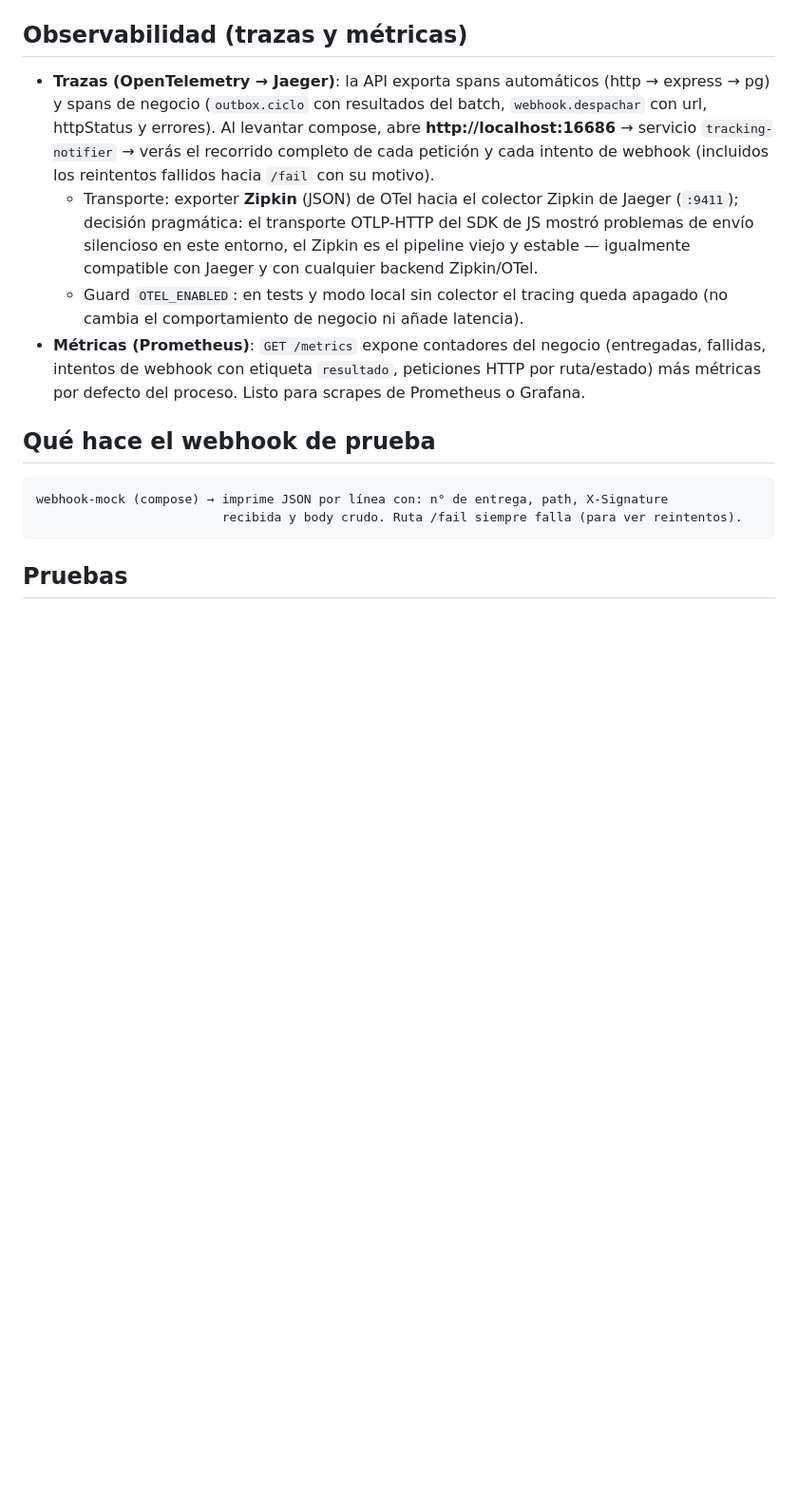
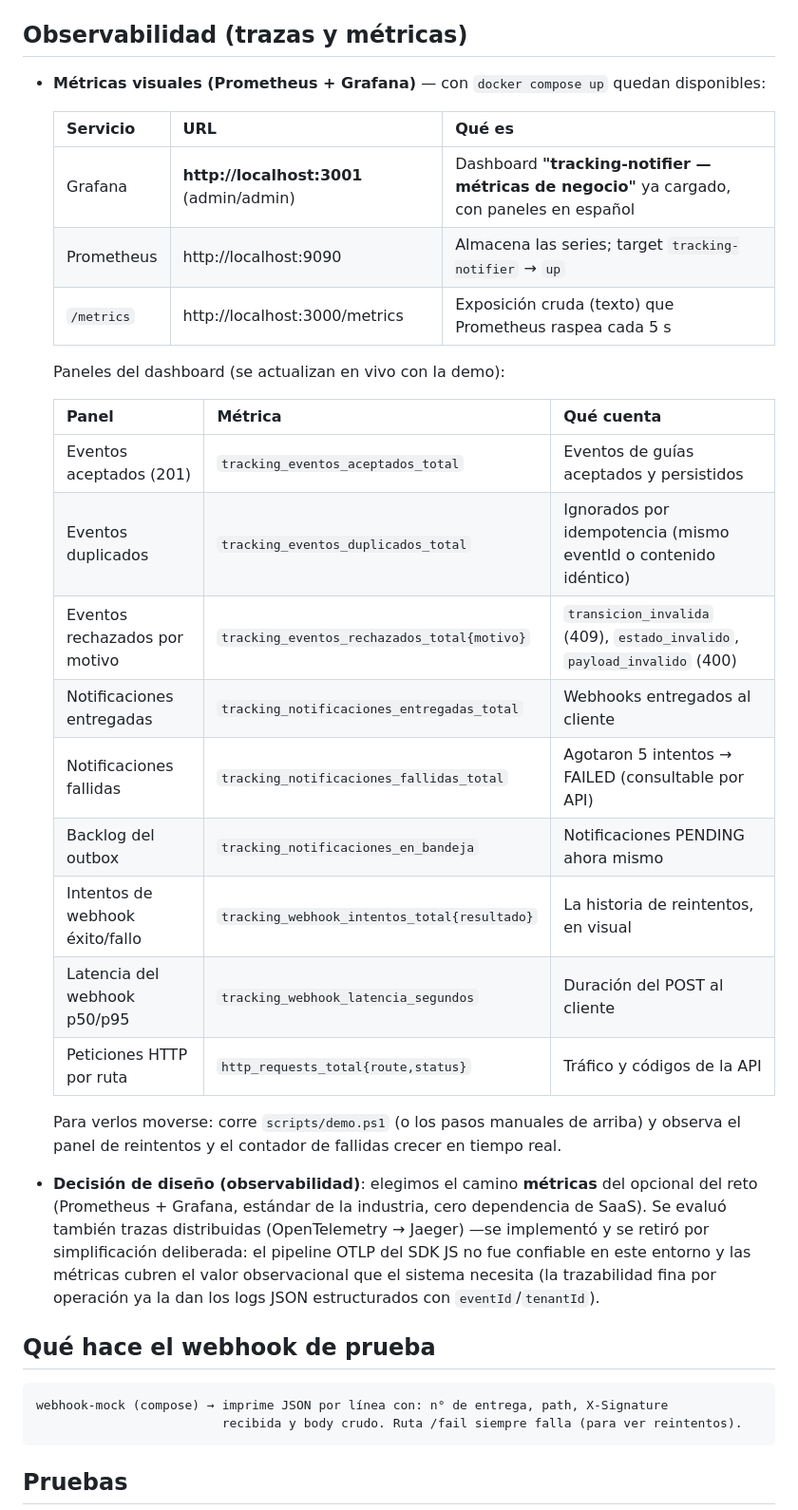
Before and after one commit to frayxyz/tracking-notifier, a Markdown page: README.md, the part around the change. Shown at 95% size. Rendered like a GitHub page; blank space fills up the shorter version.

Commit message:
docs: observability rewritten around Grafana/Prometheus with panel-by-panel guide and design decision

```diff
--- a/README.md
+++ b/README.md
@@ -146,20 +146,37 @@ Comando único: `npm test` (unitarias + integración contra PostgreSQL real vía
 
 ## Observabilidad (trazas y métricas)
 
-- **Trazas (OpenTelemetry → Jaeger)**: la API exporta spans automáticos (http → express → pg)
-  y spans de negocio (`outbox.ciclo` con resultados del batch, `webhook.despachar` con url,
-  httpStatus y errores). Al levantar compose, abre **http://localhost:16686** → servicio
-  `tracking-notifier` → verás el recorrido completo de cada petición y cada intento de webhook
-  (incluidos los reintentos fallidos hacia `/fail` con su motivo).
-  - Transporte: exporter **Zipkin** (JSON) de OTel hacia el colector Zipkin de Jaeger
-    (`:9411`); decisión pragmática: el transporte OTLP-HTTP del SDK de JS mostró problemas
-    de envío silencioso en este entorno, el Zipkin es el pipeline viejo y estable — igualmente
-    compatible con Jaeger y con cualquier backend Zipkin/OTel.
-  - Guard `OTEL_ENABLED`: en tests y modo local sin colector el tracing queda apagado (no
-    cambia el comportamiento de negocio ni añade latencia).
-- **Métricas (Prometheus)**: `GET /metrics` expone contadores del negocio (entregadas,
-  fallidas, intentos de webhook con etiqueta `resultado`, peticiones HTTP por ruta/estado)
-  más métricas por defecto del proceso. Listo para scrapes de Prometheus o Grafana.
+- **Métricas visuales (Prometheus + Grafana)** — con `docker compose up` quedan disponibles:
+
+  | Servicio | URL | Qué es |
+  |---|---|---|
+  | Grafana | **http://localhost:3001** (admin/admin) | Dashboard **"tracking-notifier — métricas de negocio"** ya cargado, con paneles en español |
+  | Prometheus | http://localhost:9090 | Almacena las series; target `tracking-notifier` → `up` |
+  | `/metrics` | http://localhost:3000/metrics | Exposición cruda (texto) que Prometheus raspea cada 5 s |
+
+  Paneles del dashboard (se actualizan en vivo con la demo):
+
+  | Panel | Métrica | Qué cuenta |
+  |---|---|---|
+  | Eventos aceptados (201) | `tracking_eventos_aceptados_total` | Eventos de guías aceptados y persistidos |
+  | Eventos duplicados | `tracking_eventos_duplicados_total` | Ignorados por idempotencia (mismo eventId o contenido idéntico) |
+  | Eventos rechazados por motivo | `tracking_eventos_rechazados_total{motivo}` | `transicion_invalida` (409), `estado_invalido`, `payload_invalido` (400) |
+  | Notificaciones entregadas | `tracking_notificaciones_entregadas_total` | Webhooks entregados al cliente |
+  | Notificaciones fallidas | `tracking_notificaciones_fallidas_total` | Agotaron 5 intentos → FAILED (consultable por API) |
+  | Backlog del outbox | `tracking_notificaciones_en_bandeja` | Notificaciones PENDING ahora mismo |
+  | Intentos de webhook éxito/fallo | `tracking_webhook_intentos_total{resultado}` | La historia de reintentos, en visual |
+  | Latencia del webhook p50/p95 | `tracking_webhook_latencia_segundos` | Duración del POST al cliente |
+  | Peticiones HTTP por ruta | `http_requests_total{route,status}` | Tráfico y códigos de la API |
+
+  Para verlos moverse: corre `scripts/demo.ps1` (o los pasos manuales de arriba) y observa
+  el panel de reintentos y el contador de fallidas crecer en tiempo real.
+
+- **Decisión de diseño (observabilidad)**: elegimos el camino **métricas** del opcional del reto
+  (Prometheus + Grafana, estándar de la industria, cero dependencia de SaaS). Se evaluó también
+  trazas distribuidas (OpenTelemetry → Jaeger) —se implementó y se retiró por simplificación
+  deliberada: el pipeline OTLP del SDK JS no fue confiable en este entorno y las métricas cubren
+  el valor observacional que el sistema necesita (la trazabilidad fina por operación ya la dan
+  los logs JSON estructurados con `eventId`/`tenantId`).
 
 ## Qué hace el webhook de prueba
 
```
